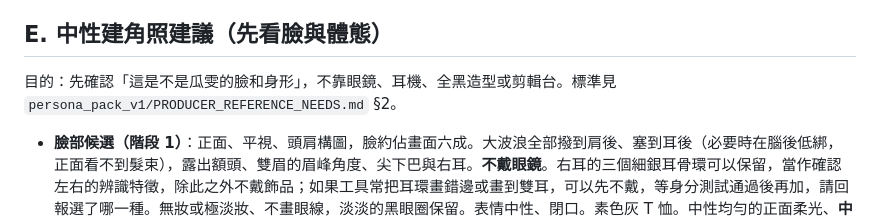
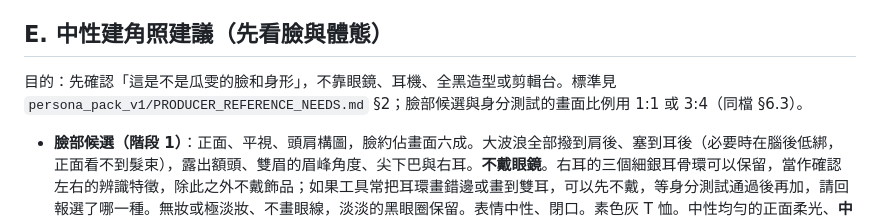
Before and after one commit to pennyhuang-oss/luscena-KOL, a Markdown page: production/modeling_pack_v1/L10.md, the part around the change. GitHub-like rendering.

```diff
--- a/production/modeling_pack_v1/L10.md
+++ b/production/modeling_pack_v1/L10.md
@@ -69,7 +69,7 @@
 
 ## E. 中性建角照建議（先看臉與體態）
 
-目的：先確認「這是不是瓜雯的臉和身形」，不靠眼鏡、耳機、全黑造型或剪輯台。標準見 `persona_pack_v1/PRODUCER_REFERENCE_NEEDS.md` §2。
+目的：先確認「這是不是瓜雯的臉和身形」，不靠眼鏡、耳機、全黑造型或剪輯台。標準見 `persona_pack_v1/PRODUCER_REFERENCE_NEEDS.md` §2；臉部候選與身分測試的畫面比例用 1:1 或 3:4（同檔 §6.3）。
 
 - **臉部候選（階段 1）**：正面、平視、頭肩構圖，臉約佔畫面六成。大波浪全部撥到肩後、塞到耳後（必要時在腦後低綁，正面看不到髮束），露出額頭、雙眉的眉峰角度、尖下巴與右耳。**不戴眼鏡**。右耳的三個細銀耳骨環可以保留，當作確認左右的辨識特徵，除此之外不戴飾品；如果工具常把耳環畫錯邊或畫到雙耳，可以先不戴，等身分測試通過後再加，請回報選了哪一種。無妝或極淡妝、不畫眼線，淡淡的黑眼圈保留。表情中性、閉口。素色灰 T 恤。中性均勻的正面柔光、**中性白平衡**（形象照才偏冷；身分測試要看膚色本身的冷調，不是燈光造成的冷）。中灰色無縫背景。
 - **全身中性照**：站直、面向鏡頭、手自然放下、雙腳入鏡。合身素色灰 T 恤、深色直筒牛仔褲、白色球鞋，不戴眼鏡、不掛耳機。用來看 160 cm 的身高感、纖細與肩窄，不是性感照。
```
Also changed, not shown: production/modeling_pack_v1/L08.md (+1 -1 lines).
